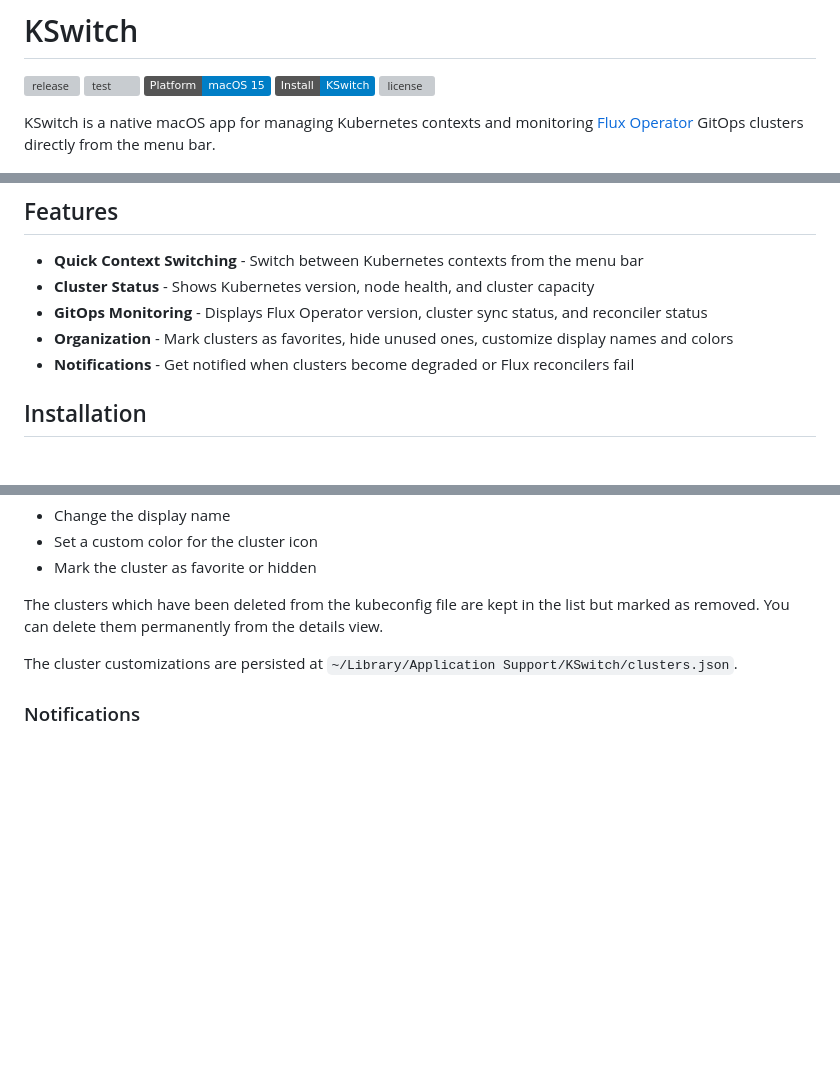
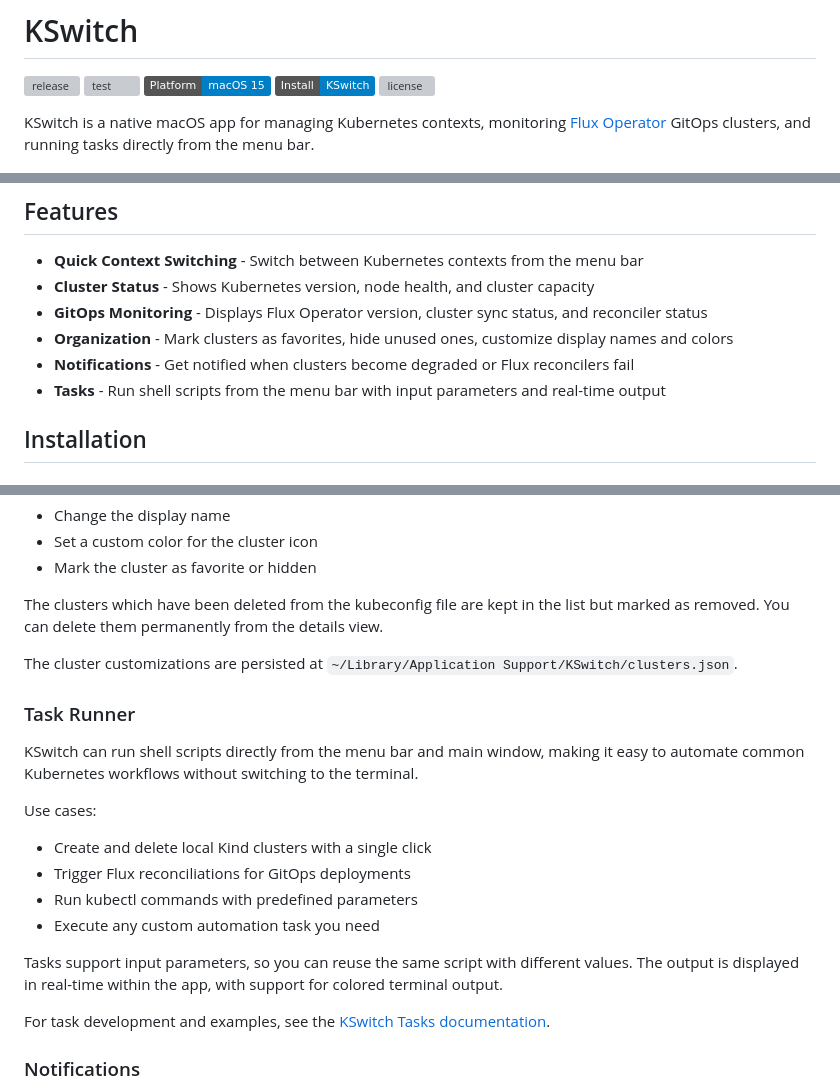
Before and after one commit to stefanprodan/kswitch, a Markdown page: README.md, 3 parts joined by grey strips. Rendered like a GitHub page; badges without logos; blank space fills up the shorter version; grey boxes are pictures that could not be loaded.

Commit message:
Document the task runner feature
Signed-off-by: Stefan Prodan <stefan.prodan@gmail.com>

```diff
--- a/README.md
+++ b/README.md
@@ -6,8 +6,9 @@
 [![install](https://img.shields.io/badge/Install-KSwitch-blue.svg)](https://stefanprodan.github.io/kswitch/)
 [![license](https://img.shields.io/github/license/stefanprodan/kswitch.svg)](https://github.com/stefanprodan/kswitch/blob/main/LICENSE)
 
-KSwitch is a native macOS app for managing Kubernetes contexts and monitoring
-[Flux Operator](https://fluxoperator.dev) GitOps clusters directly from the menu bar.
+KSwitch is a native macOS app for managing Kubernetes contexts, monitoring
+[Flux Operator](https://fluxoperator.dev) GitOps clusters, and running
+tasks directly from the menu bar.
 
 <p align="center">
   <img src="docs/screenshots/kswitch-banner.png" alt="KSwitch Dark Mode" width="100%"/>
@@ -20,6 +21,7 @@ KSwitch is a native macOS app for managing Kubernetes contexts and monitoring
 - **GitOps Monitoring** - Displays Flux Operator version, cluster sync status, and reconciler status
 - **Organization** - Mark clusters as favorites, hide unused ones, customize display names and colors
 - **Notifications** - Get notified when clusters become degraded or Flux reconcilers fail
+- **Tasks** - Run shell scripts from the menu bar with input parameters and real-time output
 
 ## Installation
 
@@ -99,6 +102,22 @@ but marked as removed. You can delete them permanently from the details view.
 The cluster customizations are persisted at
 `~/Library/Application Support/KSwitch/clusters.json`.
 
+### Task Runner
+
+KSwitch can run shell scripts directly from the menu bar and main window,
+making it easy to automate common Kubernetes workflows without switching to the terminal.
+
+Use cases:
+- Create and delete local Kind clusters with a single click
+- Trigger Flux reconciliations for GitOps deployments
+- Run kubectl commands with predefined parameters
+- Execute any custom automation task you need
+
+Tasks support input parameters, so you can reuse the same script with different values.
+The output is displayed in real-time within the app, with support for colored terminal output.
+
+For task development and examples, see the [KSwitch Tasks documentation](.kswitch/tasks/README.md).
+
 ### Notifications
 
 KSwitch can send macOS notifications to alert you of cluster state changes.
```
Also changed, not shown: other parts of README.md (+1 -0 lines), AGENTS.md (+13 -6 lines), docs/screenshots/kswitch-task-runner.png (added).
